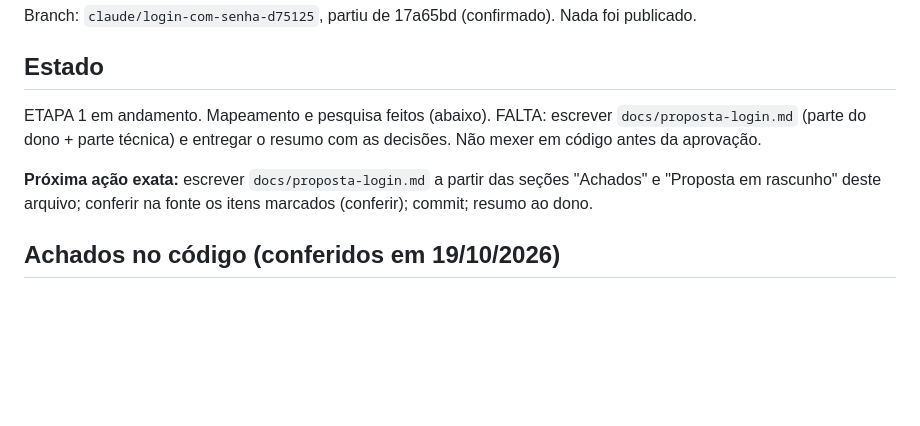
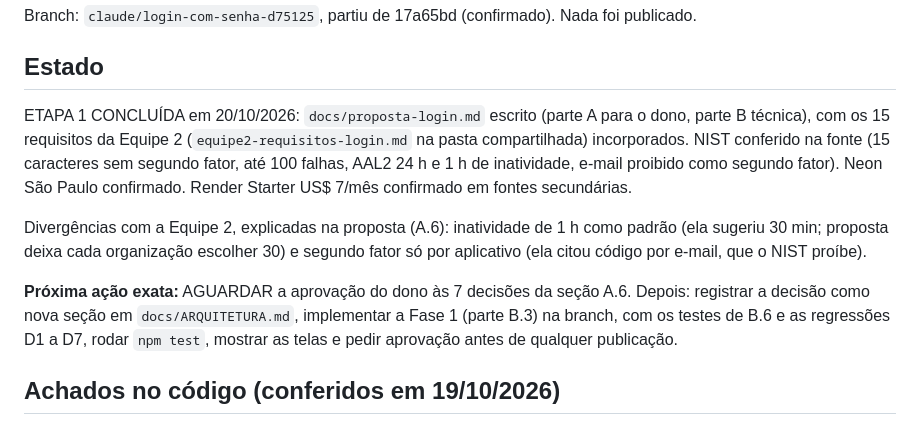
Before and after one commit to renanvidal10/meu-espaco, a Markdown page: docs/progresso-login.md, the part around the change. GitHub-like rendering; blank space fills up the shorter version.

Commit message:
Escreve a proposta do login definitivo dos medicos (etapa 1)
Co-Authored-By: Claude Opus 5.5 <noreply@anthropic.com>

```diff
--- a/docs/progresso-login.md
+++ b/docs/progresso-login.md
@@ -3,9 +3,11 @@
 Branch: `claude/login-com-senha-d75125`, partiu de 17a65bd (confirmado). Nada foi publicado.
 
 ## Estado
-ETAPA 1 em andamento. Mapeamento e pesquisa feitos (abaixo). FALTA: escrever `docs/proposta-login.md` (parte do dono + parte técnica) e entregar o resumo com as decisões. Não mexer em código antes da aprovação.
+ETAPA 1 CONCLUÍDA em 20/10/2026: `docs/proposta-login.md` escrito (parte A para o dono, parte B técnica), com os 15 requisitos da Equipe 2 (`equipe2-requisitos-login.md` na pasta compartilhada) incorporados. NIST conferido na fonte (15 caracteres sem segundo fator, até 100 falhas, AAL2 24 h e 1 h de inatividade, e-mail proibido como segundo fator). Neon São Paulo confirmado. Render Starter US$ 7/mês confirmado em fontes secundárias.
 
-**Próxima ação exata:** escrever `docs/proposta-login.md` a partir das seções "Achados" e "Proposta em rascunho" deste arquivo; conferir na fonte os itens marcados (conferir); commit; resumo ao dono.
+Divergências com a Equipe 2, explicadas na proposta (A.6): inatividade de 1 h como padrão (ela sugeriu 30 min; proposta deixa cada organização escolher 30) e segundo fator só por aplicativo (ela citou código por e-mail, que o NIST proíbe).
+
+**Próxima ação exata:** AGUARDAR a aprovação do dono às 7 decisões da seção A.6. Depois: registrar a decisão como nova seção em `docs/ARQUITETURA.md`, implementar a Fase 1 (parte B.3) na branch, com os testes de B.6 e as regressões D1 a D7, rodar `npm test`, mostrar as telas e pedir aprovação antes de qualquer publicação.
 
 ## Achados no código (conferidos em 19/10/2026)
 - `server/index.js`: `AUTH_MODE` simples (nome + CRM, sem senha) ou completo (cadastro por e-mail, link de 60 min, senha, login, esqueci a senha). Completo em produção exige `RESEND_API_KEY`.
```
Also changed, not shown: docs/proposta-login.md (added, +248 -0 lines).
